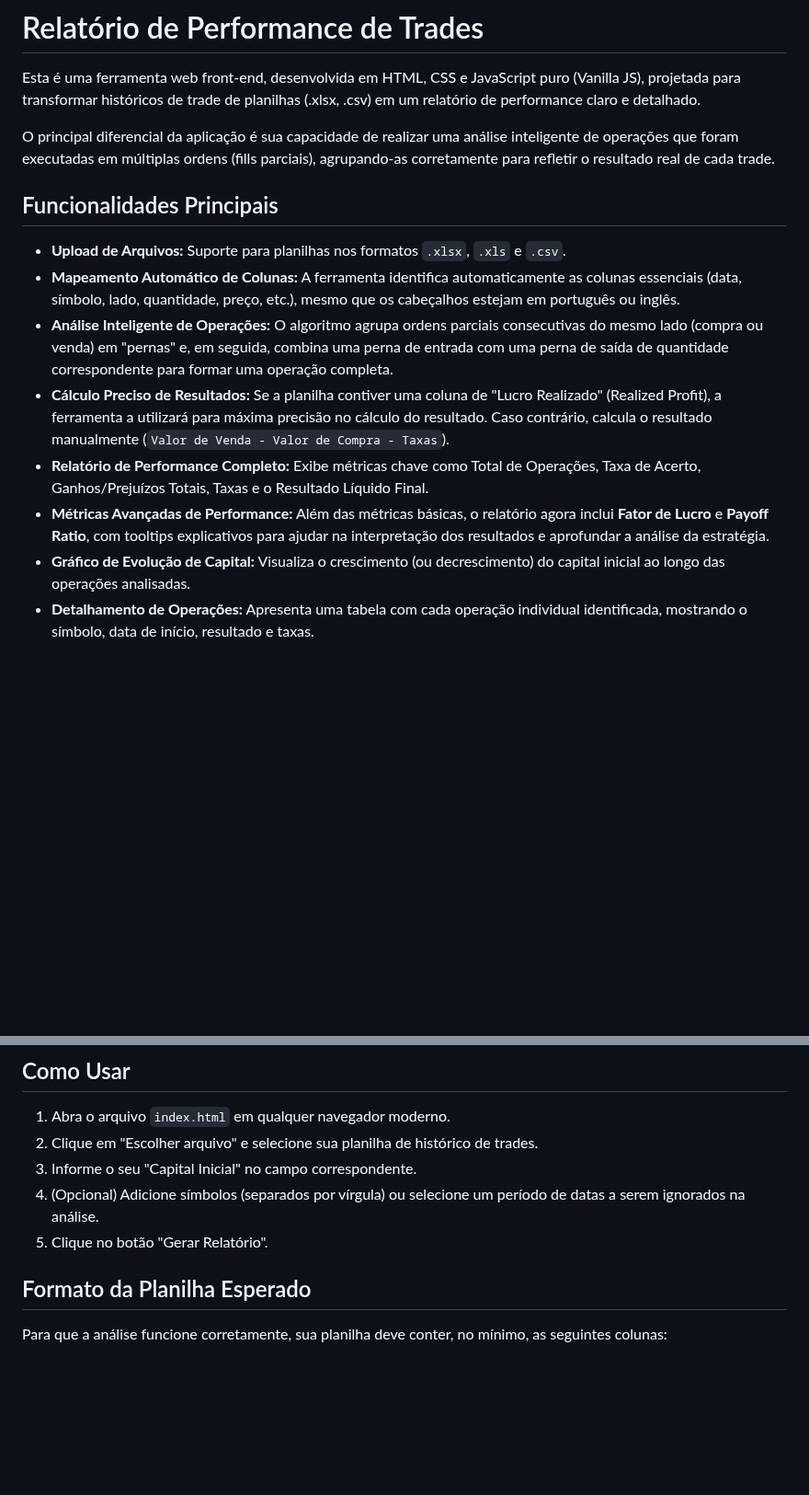
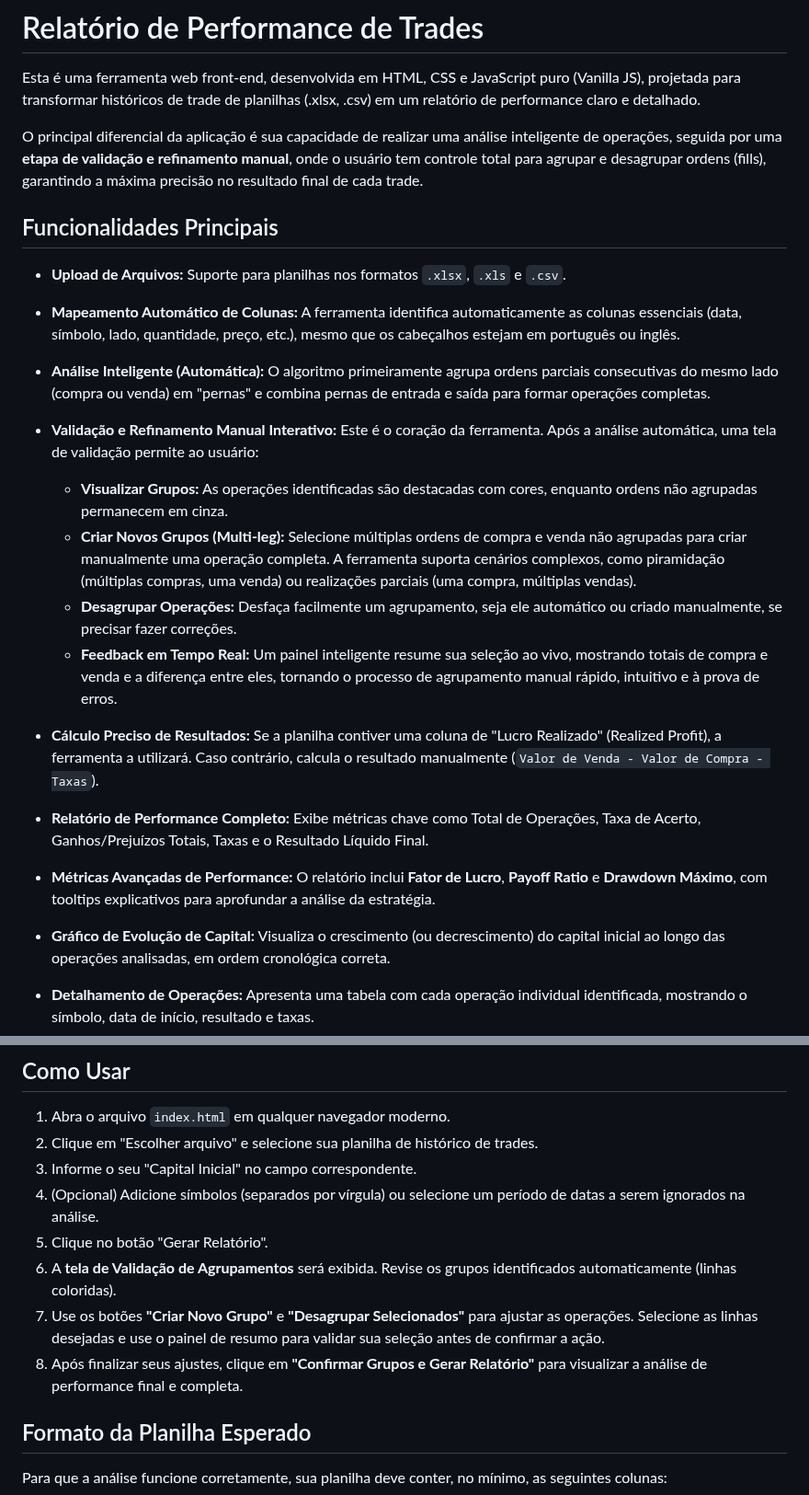
Before and after one commit to Fernnog/Relatorio-binance, a Markdown page: README.md, 2 parts joined by grey strips. Shown at 92% size. GitHub-like rendering; blank space fills up the shorter version.

```diff
--- a/README.md
+++ b/README.md
@@ -2,17 +2,25 @@
 
 Esta é uma ferramenta web front-end, desenvolvida em HTML, CSS e JavaScript puro (Vanilla JS), projetada para transformar históricos de trade de planilhas (.xlsx, .csv) em um relatório de performance claro e detalhado.
 
-O principal diferencial da aplicação é sua capacidade de realizar uma análise inteligente de operações que foram executadas em múltiplas ordens (fills parciais), agrupando-as corretamente para refletir o resultado real de cada trade.
+O principal diferencial da aplicação é sua capacidade de realizar uma análise inteligente de operações, seguida por uma **etapa de validação e refinamento manual**, onde o usuário tem controle total para agrupar e desagrupar ordens (fills), garantindo a máxima precisão no resultado final de cada trade.
 
 ## Funcionalidades Principais
 
 -   **Upload de Arquivos:** Suporte para planilhas nos formatos `.xlsx`, `.xls` e `.csv`.
 -   **Mapeamento Automático de Colunas:** A ferramenta identifica automaticamente as colunas essenciais (data, símbolo, lado, quantidade, preço, etc.), mesmo que os cabeçalhos estejam em português ou inglês.
--   **Análise Inteligente de Operações:** O algoritmo agrupa ordens parciais consecutivas do mesmo lado (compra ou venda) em "pernas" e, em seguida, combina uma perna de entrada com uma perna de saída de quantidade correspondente para formar uma operação completa.
--   **Cálculo Preciso de Resultados:** Se a planilha contiver uma coluna de "Lucro Realizado" (Realized Profit), a ferramenta a utilizará para máxima precisão no cálculo do resultado. Caso contrário, calcula o resultado manualmente (`Valor de Venda - Valor de Compra - Taxas`).
+-   **Análise Inteligente (Automática):** O algoritmo primeiramente agrupa ordens parciais consecutivas do mesmo lado (compra ou venda) em "pernas" e combina pernas de entrada e saída para formar operações completas.
+
+-   **Validação e Refinamento Manual Interativo:** Este é o coração da ferramenta. Após a análise automática, uma tela de validação permite ao usuário:
+    -   **Visualizar Grupos:** As operações identificadas são destacadas com cores, enquanto ordens não agrupadas permanecem em cinza.
+    -   **Criar Novos Grupos (Multi-leg):** Selecione múltiplas ordens de compra e venda não agrupadas para criar manualmente uma operação completa. A ferramenta suporta cenários complexos, como piramidação (múltiplas compras, uma venda) ou realizações parciais (uma compra, múltiplas vendas).
+    -   **Desagrupar Operações:** Desfaça facilmente um agrupamento, seja ele automático ou criado manualmente, se precisar fazer correções.
+    -   **Feedback em Tempo Real:** Um painel inteligente resume sua seleção ao vivo, mostrando totais de compra e venda e a diferença entre eles, tornando o processo de agrupamento manual rápido, intuitivo e à prova de erros.
+
+-   **Cálculo Preciso de Resultados:** Se a planilha contiver uma coluna de "Lucro Realizado" (Realized Profit), a ferramenta a utilizará. Caso contrário, calcula o resultado manualmente (`Valor de Venda - Valor de Compra - Taxas`).
+
 -   **Relatório de Performance Completo:** Exibe métricas chave como Total de Operações, Taxa de Acerto, Ganhos/Prejuízos Totais, Taxas e o Resultado Líquido Final.
--   **Métricas Avançadas de Performance:** Além das métricas básicas, o relatório agora inclui **Fator de Lucro** e **Payoff Ratio**, com tooltips explicativos para ajudar na interpretação dos resultados e aprofundar a análise da estratégia.
--   **Gráfico de Evolução de Capital:** Visualiza o crescimento (ou decrescimento) do capital inicial ao longo das operações analisadas.
+-   **Métricas Avançadas de Performance:** O relatório inclui **Fator de Lucro**, **Payoff Ratio** e **Drawdown Máximo**, com tooltips explicativos para aprofundar a análise da estratégia.
+-   **Gráfico de Evolução de Capital:** Visualiza o crescimento (ou decrescimento) do capital inicial ao longo das operações analisadas, em ordem cronológica correta.
 -   **Detalhamento de Operações:** Apresenta uma tabela com cada operação individual identificada, mostrando o símbolo, data de início, resultado e taxas.
 -   **Filtros Interativos:** Permite filtrar o relatório gerado por ativo específico e excluir símbolos ou períodos de datas da análise inicial.
 -   **Compartilhamento como Imagem:** Permite gerar uma imagem PNG limpa do resumo do relatório para fácil compartilhamento.
@@ -24,6 +32,9 @@ O principal diferencial da aplicação é sua capacidade de realizar uma anális
 3.  Informe o seu "Capital Inicial" no campo correspondente.
 4.  (Opcional) Adicione símbolos (separados por vírgula) ou selecione um período de datas a serem ignorados na análise.
 5.  Clique no botão "Gerar Relatório".
+6.  A **tela de Validação de Agrupamentos** será exibida. Revise os grupos identificados automaticamente (linhas coloridas).
+7.  Use os botões **"Criar Novo Grupo"** e **"Desagrupar Selecionados"** para ajustar as operações. Selecione as linhas desejadas e use o painel de resumo para validar sua seleção antes de confirmar a ação.
+8.  Após finalizar seus ajustes, clique em **"Confirmar Grupos e Gerar Relatório"** para visualizar a análise de performance final e completa.
 
 ## Formato da Planilha Esperado
 
```
